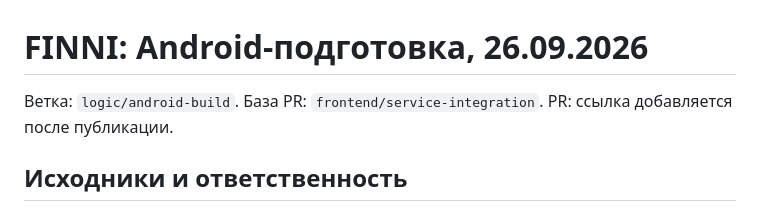
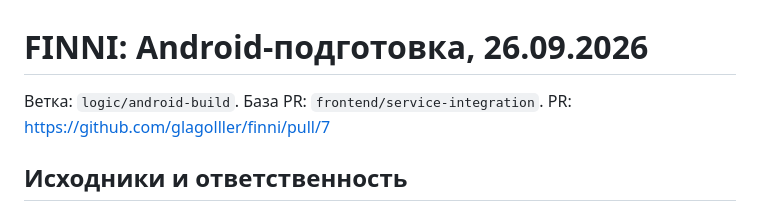
Before and after one commit to glagolller/finni, a Markdown page: delivery/FINNI_ANDROID_HANDOFF.md, the part around the change. Rendered like a GitHub page.

Commit message:
docs: link Android preparation PR

```diff
--- a/delivery/FINNI_ANDROID_HANDOFF.md
+++ b/delivery/FINNI_ANDROID_HANDOFF.md
@@ -1,7 +1,7 @@
 # FINNI: Android-подготовка, 26.09.2026
 
 Ветка: `logic/android-build`. База PR: `frontend/service-integration`.
-PR: ссылка добавляется после публикации.
+PR: https://github.com/glagolller/finni/pull/7
 
 ## Исходники и ответственность
 
```
Also changed, not shown: 1 other file.
